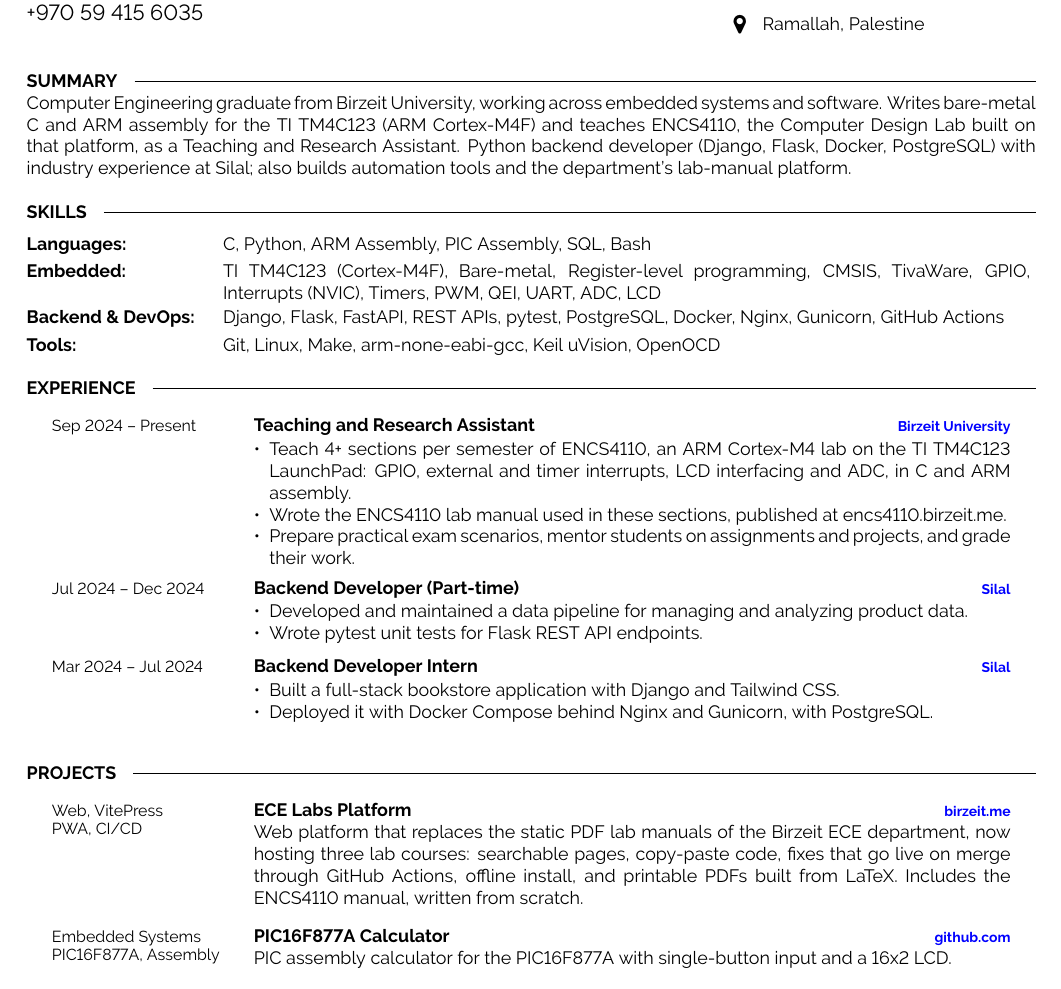
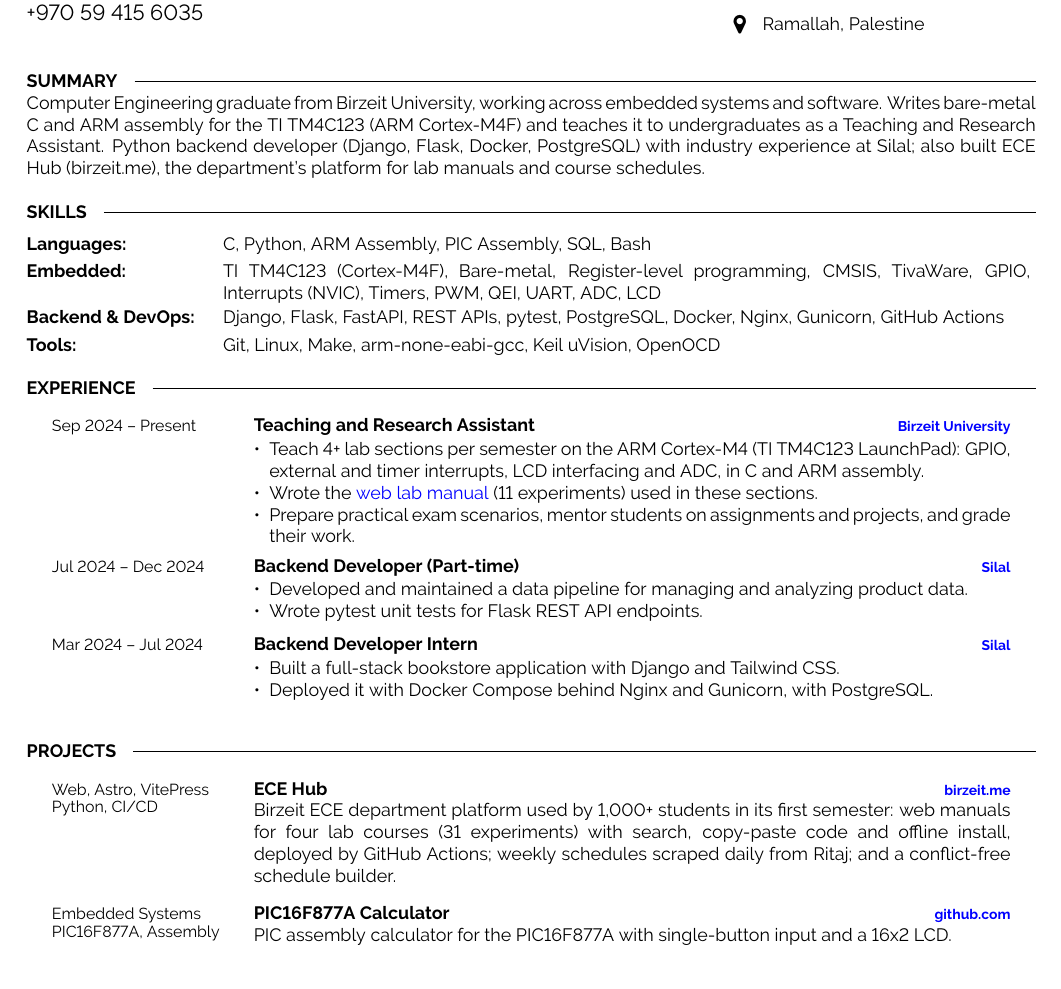
Before and after one commit to mabushelbaia/mabushelbaia.github.io, a LaTeX CV (cv/main.tex): part of the page, cut so that both start at the same text. Compiled offline with pdfLaTeX.

Commit message:
Describe birzeit.me as ECE Hub; drop course codes from CV and site

```diff
--- a/cv/main.tex
+++ b/cv/main.tex
@@ -68,7 +68,7 @@
 %----------------------------------------------------------------------------------------
 
 \cvsect{Summary}
-Computer Engineering graduate from Birzeit University, working across embedded systems and software. Writes bare-metal C and ARM assembly for the TI TM4C123 (ARM Cortex-M4F) and teaches ENCS4110, the Computer Design Lab built on that platform, as a Teaching and Research Assistant. Python backend developer (Django, Flask, Docker, PostgreSQL) with industry experience at Silal; also builds automation tools and the department's lab-manual platform.
+Computer Engineering graduate from Birzeit University, working across embedded systems and software. Writes bare-metal C and ARM assembly for the TI TM4C123 (ARM Cortex-M4F) and teaches it to undergraduates as a Teaching and Research Assistant. Python backend developer (Django, Flask, Docker, PostgreSQL) with industry experience at Silal; also built ECE Hub (birzeit.me), the department's platform for lab manuals and course schedules.
 
 \cvsect{Skills}
 \vspace{-6pt}
@@ -116,8 +116,8 @@
     {\href{https://www.birzeit.edu/en}{\textcolor{blue}{Birzeit University}}}
     {\vspace{-10pt}
     \begin{itemize}[noitemsep,topsep=0pt,parsep=0pt,partopsep=0pt,leftmargin=*]
-        \item Teach 4+ sections per semester of ENCS4110, an ARM Cortex-M4 lab on the TI TM4C123 LaunchPad: GPIO, external and timer interrupts, LCD interfacing and ADC, in C and ARM assembly.
-        \item Wrote the ENCS4110 lab manual used in these sections, published at \href{https://encs4110.birzeit.me}{encs4110.birzeit.me}.
+        \item Teach 4+ lab sections per semester on the ARM Cortex-M4 (TI TM4C123 LaunchPad): GPIO, external and timer interrupts, LCD interfacing and ADC, in C and ARM assembly.
+        \item Wrote the \href{https://encs4110.birzeit.me}{\textcolor{blue}{web lab manual}} (11 experiments) used in these sections.
         \item Prepare practical exam scenarios, mentor students on assignments and projects, and grade their work.
     \end{itemize}\vspace{-4pt}}
     \entry
@@ -146,10 +146,10 @@
 \cvsect{Projects}
 \begin{entrylist}
     \entry
-        {Web, VitePress \\ PWA, CI/CD}
-        {ECE Labs Platform}
+        {Web, Astro, VitePress \\ Python, CI/CD}
+        {ECE Hub}
         {\href{https://birzeit.me}{\textcolor{blue}{birzeit.me}}}
-        {Web platform that replaces the static PDF lab manuals of the Birzeit ECE department, now hosting three lab courses: searchable pages, copy-paste code, fixes that go live on merge through GitHub Actions, offline install, and printable PDFs built from LaTeX. Includes the ENCS4110 manual, written from scratch.}
+        {Birzeit ECE department platform used by 1,000+ students in its first semester: web manuals for four lab courses (31 experiments) with search, copy-paste code and offline install, deployed by GitHub Actions; weekly schedules scraped daily from Ritaj; and a conflict-free schedule builder.}
     \entry
         {Embedded Systems\\ PIC16F877A, Assembly}
         {PIC16F877A Calculator}
```
Also changed, not shown: mabushelbaia_cv.pdf, 1 other file.
